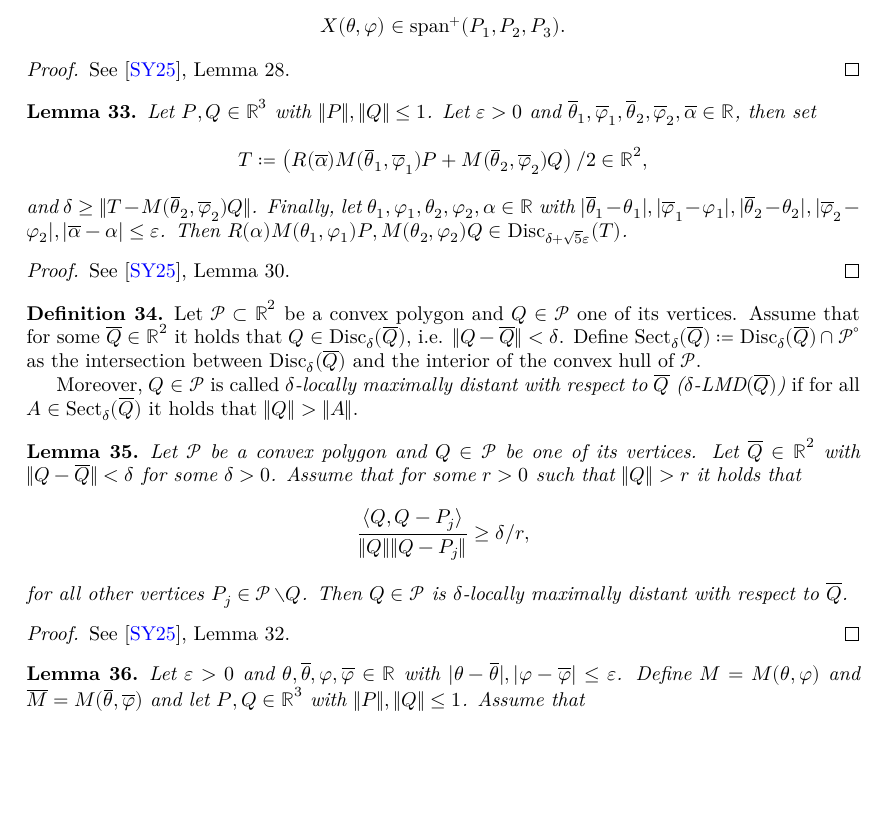
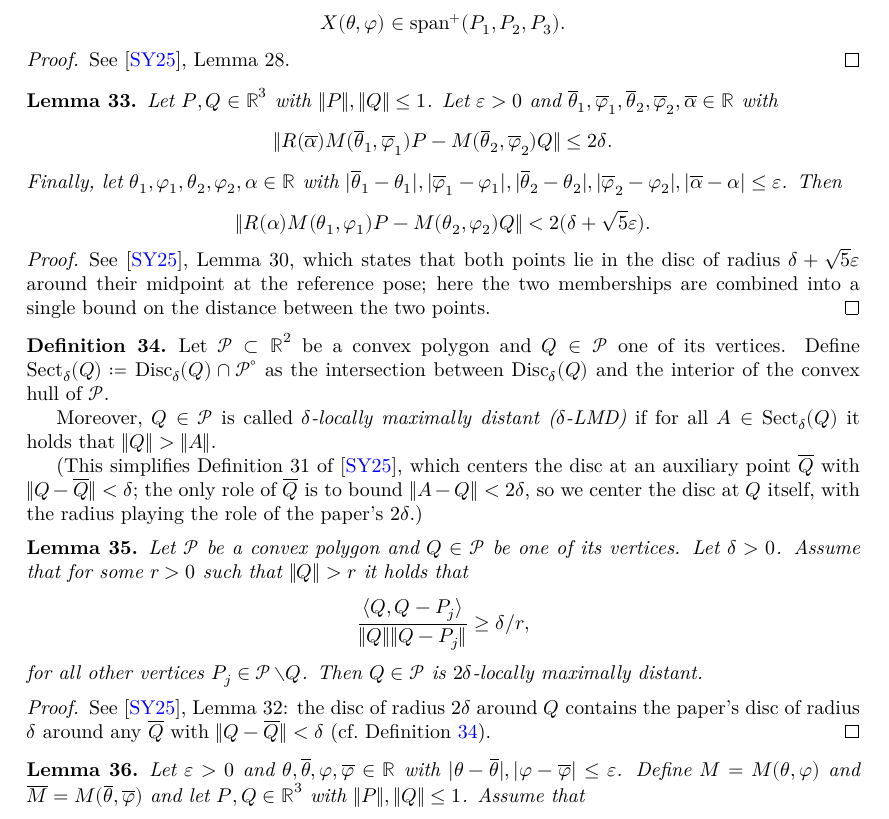
Before and after one commit to tom7/noperts, a LaTeX document (proof/blueprint/src/print.tex, which reads proof/blueprint/src/chapters/local_theorem.tex): part of page 10 of 18, cut so that both start at the same text, the shorter picture padded with empty space. Compiled offline with XeLaTeX.

Commit message:
simpler definition of LMD

```diff
--- a/proof/blueprint/src/chapters/local_theorem.tex
+++ b/proof/blueprint/src/chapters/local_theorem.tex
@@ -112,41 +112,46 @@ See \cite{polyhedron.without.rupert}, Lemma 28.
 \begin{lemma} \label{lem:inCirc}
   \lean{Local.inCirc}
   \leanok
-    Let $P, Q \in \R^3$ with $\|P\|, \|Q\| \leq 1$. Let $\epsilon>0$ and $\thetab_1,\phib_1,\thetab_2,\phib_2,\alphab \in \R$, then set
+    Let $P, Q \in \R^3$ with $\|P\|, \|Q\| \leq 1$. Let $\epsilon>0$ and $\thetab_1,\phib_1,\thetab_2,\phib_2,\alphab \in \R$ with
     \[
-        T \coloneqq \left(R(\alphab) M(\thetab_1, \phib_1) P + M(\thetab_2, \phib_2) Q\right)/2 \in \R^2,
+        \|R(\alphab) M(\thetab_1, \phib_1) P - M(\thetab_2, \phib_2) Q\| \leq 2\delta.
     \]
-    and $\delta \geq \|T - M(\thetab_2, \phib_2) Q\|$. Finally, let $\theta_1, \phi_1, \theta_2, \phi_2, \alpha \in \R$ with $|\thetab_1-\theta_1|, |\phib_1 - \phi_1|, |\thetab_2-\theta_2|, |\phib_2-\phi_2|, |\alphab - \alpha| \leq \epsilon$. Then $R(\alpha)M(\theta_1, \phi_1) P, M(\theta_2, \phi_2) Q \in \Circ_{\delta + \sqrt{5} \epsilon}(T)$.
+    Finally, let $\theta_1, \phi_1, \theta_2, \phi_2, \alpha \in \R$ with $|\thetab_1-\theta_1|, |\phib_1 - \phi_1|, |\thetab_2-\theta_2|, |\phib_2-\phi_2|, |\alphab - \alpha| \leq \epsilon$. Then
+    \[
+        \|R(\alpha)M(\theta_1, \phi_1) P - M(\theta_2, \phi_2) Q\| < 2(\delta + \sqrt{5} \epsilon).
+    \]
 \end{lemma}
 
 \begin{proof}
 \uses{lem:sqrt2, lem:sqrt5}
 \leanok
-See \cite{polyhedron.without.rupert}, Lemma 30.
+See \cite{polyhedron.without.rupert}, Lemma 30, which states that both points lie in the disc of radius $\delta + \sqrt{5}\epsilon$ around their midpoint at the reference pose; here the two memberships are combined into a single bound on the distance between the two points.
 \end{proof}
 
 \begin{definition}
   \label{def:LMD}
   \lean{Local.LocallyMaximallyDistant}
   \leanok
-    Let $\PP \subset \R^2$ be a convex polygon and $Q \in \PP$ one of its vertices. Assume that for some $\overline{Q} \in \R^2$ it holds that $Q \in \Circ_{\delta}(\overline{Q})$, i.e. $\|Q - \overline{Q}\| < \delta$. Define $\Sect_\delta(\overline{Q}) \coloneqq \Circ_{\delta}(\overline{Q}) \cap \PP^\circ$ as the intersection between $\Circ_{\delta}(\overline{Q})$ and the interior of the convex hull of $\PP$.
+    Let $\PP \subset \R^2$ be a convex polygon and $Q \in \PP$ one of its vertices. Define $\Sect_\delta(Q) \coloneqq \Circ_{\delta}(Q) \cap \PP^\circ$ as the intersection between $\Circ_{\delta}(Q)$ and the interior of the convex hull of $\PP$.
 
-    Moreover, $Q \in \PP$ is called \emph{$\delta$-locally maximally distant with respect to $\overline{Q}$ ($\delta$-LMD$(\overline{Q})$)} if for all $A \in \Sect_\delta(\overline{Q})$ it holds that $\|Q\| > \|A\|$.
+    Moreover, $Q \in \PP$ is called \emph{$\delta$-locally maximally distant ($\delta$-LMD)} if for all $A \in \Sect_\delta(Q)$ it holds that $\|Q\| > \|A\|$.
+
+    (This simplifies Definition 31 of \cite{polyhedron.without.rupert}, which centers the disc at an auxiliary point $\overline{Q}$ with $\|Q - \overline{Q}\| < \delta$; the only role of $\overline{Q}$ is to bound $\|A - Q\| < 2\delta$, so we center the disc at $Q$ itself, with the radius playing the role of the paper's $2\delta$.)
 \end{definition}
 
 \begin{lemma} \label{lem:LMD}
   \uses{def:LMD}
   \lean{Local.inner_ge_implies_LMD}
   \leanok
-    Let $\PP$ be a convex polygon and $Q \in \PP$ be one of its vertices. Let $\overline{Q} \in \R^2$ with $\|Q - \overline{Q}\| < \delta$ for some $\delta>0$. Assume that for some $r > 0 $ such that $\|Q\| > r$ it holds that
+    Let $\PP$ be a convex polygon and $Q \in \PP$ be one of its vertices. Let $\delta > 0$. Assume that for some $r > 0 $ such that $\|Q\| > r$ it holds that
     \[
         \frac{\langle Q, Q - P_j \rangle}{\|Q\|\|Q - P_j\|} \geq \delta/r,
     \]
-    for all other vertices $P_j \in \PP \setminus Q$. Then $Q \in \PP$ is $\delta$-locally maximally distant with respect to $\overline{Q}$.
+    for all other vertices $P_j \in \PP \setminus Q$. Then $Q \in \PP$ is $2\delta$-locally maximally distant.
 \end{lemma}
 
 \begin{proof}\leanok
-See \cite{polyhedron.without.rupert}, Lemma 32.
+See \cite{polyhedron.without.rupert}, Lemma 32: the disc of radius $2\delta$ around $Q$ contains the paper's disc of radius $\delta$ around any $\overline{Q}$ with $\|Q - \overline{Q}\| < \delta$ (cf.\ Definition~\ref{def:LMD}).
 \end{proof}
 
 \begin{lemma} \label{lem:coss}
```
Also changed, not shown: 2 other files.
